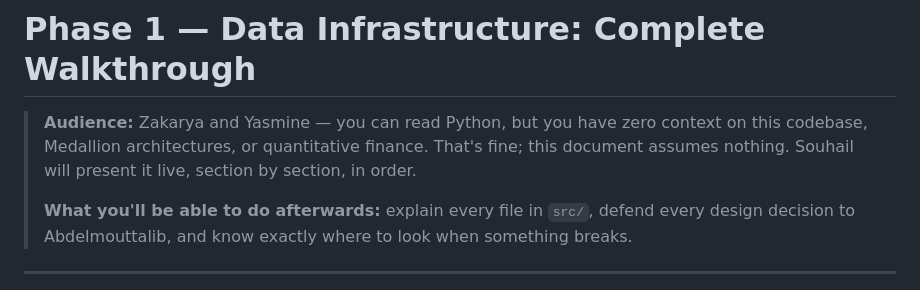
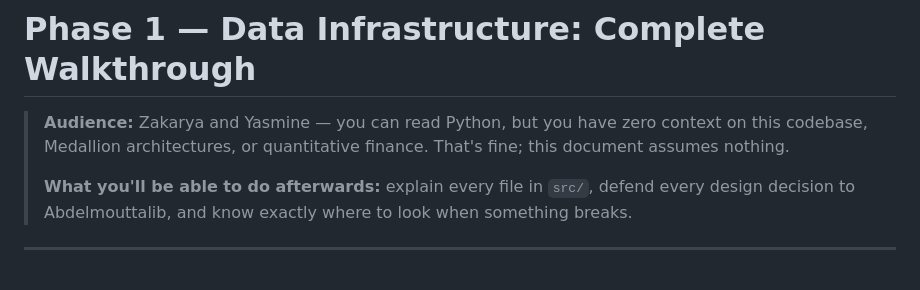
Before and after one commit to SouhailBourhim/Portfolio_ML, a Markdown page: docs/PHASE1_WALKTHROUGH.md, the part around the change. GitHub-like rendering.

Commit message:
Fix formatting issues in PHASE1_WALKTHROUGH.md

```diff
--- a/docs/PHASE1_WALKTHROUGH.md
+++ b/docs/PHASE1_WALKTHROUGH.md
@@ -2,7 +2,7 @@
 
 > **Audience:** Zakarya and Yasmine — you can read Python, but you have zero context on this
 > codebase, Medallion architectures, or quantitative finance. That's fine; this document assumes
-> nothing. Souhail will present it live, section by section, in order.
+> nothing.
 >
 > **What you'll be able to do afterwards:** explain every file in `src/`, defend every design
 > decision to Abdelmouttalib, and know exactly where to look when something breaks.
```
